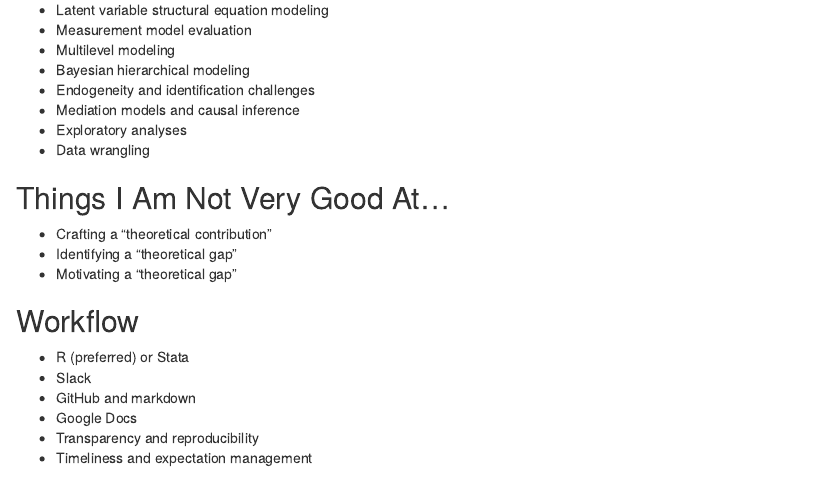
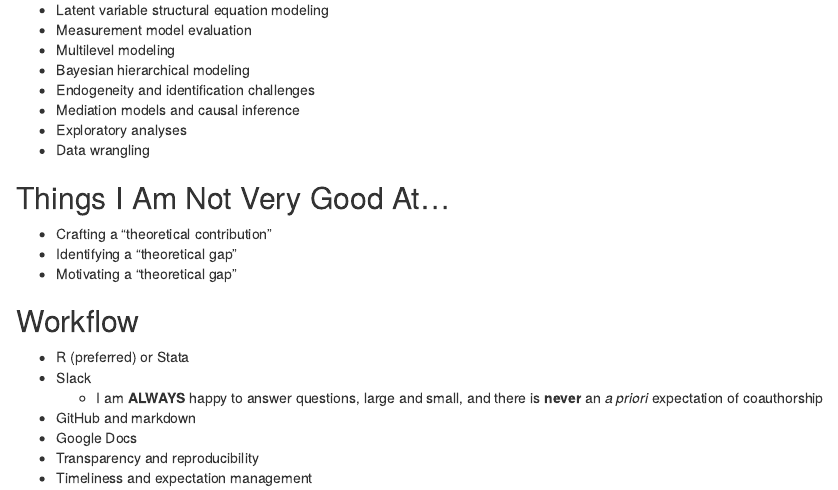
Before and after one commit to drbanderson/Presentations, an R Markdown document (CurrentResearchInterests.Rmd): the page in a window 1100 px wide, from 430 px down. Rendered offline with R 4.5, knitr and Pandoc, with nearby package versions.

Commit message:
Added coauthorship disclosure

```diff
--- a/CurrentResearchInterests.Rmd
+++ b/CurrentResearchInterests.Rmd
@@ -41,6 +41,7 @@ output: html_document
 
 - R (preferred) or Stata
 - Slack
+    - I am **ALWAYS** happy to answer questions, large and small, and there is **never** an *a priori* expectation of coauthorship
 - GitHub and markdown
 - Google Docs
 - Transparency and reproducibility
```
